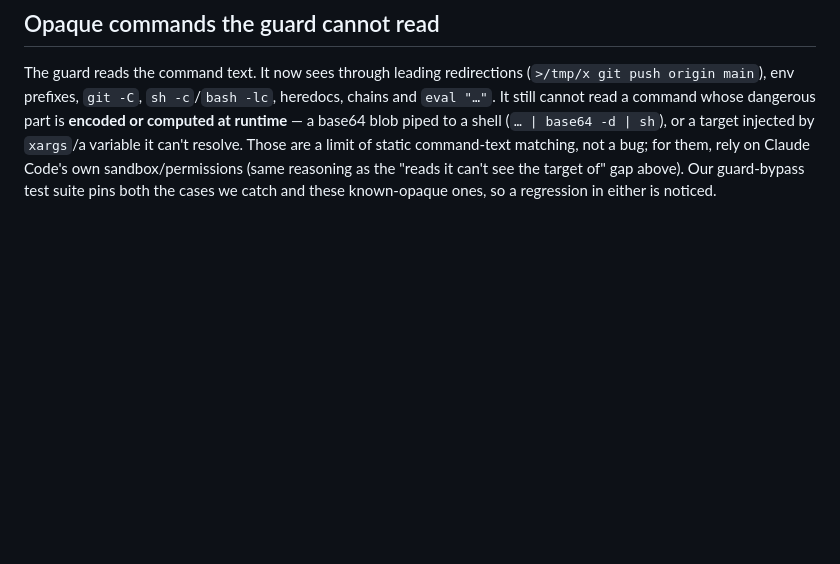
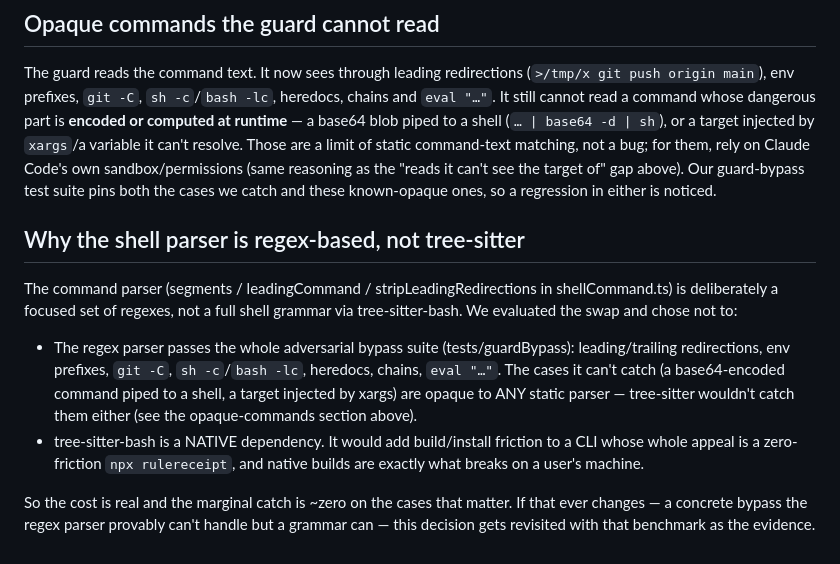
Before and after one commit to rulereceipt/rulereceipt, a Markdown page: KNOWN-GAPS.md, the part around the change. Rendered like a GitHub page; blank space fills up the shorter version.

Commit message:
docs(known-gaps): record the decision not to adopt tree-sitter for shell parsing
The regex parser passes the full bypass suite; the cases it misses are opaque to
any static parser; tree-sitter-bash is a native dep that breaks zero-friction npx.
Revisit only with a concrete bypass a grammar catches and the regex can't.

```diff
--- a/KNOWN-GAPS.md
+++ b/KNOWN-GAPS.md
@@ -220,3 +220,22 @@ resolve. Those are a limit of static command-text matching, not a bug; for them,
 rely on Claude Code's own sandbox/permissions (same reasoning as the "reads it
 can't see the target of" gap above). Our guard-bypass test suite pins both the
 cases we catch and these known-opaque ones, so a regression in either is noticed.
+
+## Why the shell parser is regex-based, not tree-sitter
+
+The command parser (segments / leadingCommand / stripLeadingRedirections in
+shellCommand.ts) is deliberately a focused set of regexes, not a full shell
+grammar via tree-sitter-bash. We evaluated the swap and chose not to:
+
+- The regex parser passes the whole adversarial bypass suite (tests/guardBypass):
+  leading/trailing redirections, env prefixes, `git -C`, `sh -c`/`bash -lc`,
+  heredocs, chains, `eval "…"`. The cases it can't catch (a base64-encoded command
+  piped to a shell, a target injected by xargs) are opaque to ANY static parser —
+  tree-sitter wouldn't catch them either (see the opaque-commands section above).
+- tree-sitter-bash is a NATIVE dependency. It would add build/install friction to
+  a CLI whose whole appeal is a zero-friction `npx rulereceipt`, and native builds
+  are exactly what breaks on a user's machine.
+
+So the cost is real and the marginal catch is ~zero on the cases that matter. If
+that ever changes — a concrete bypass the regex parser provably can't handle but a
+grammar can — this decision gets revisited with that benchmark as the evidence.
```
